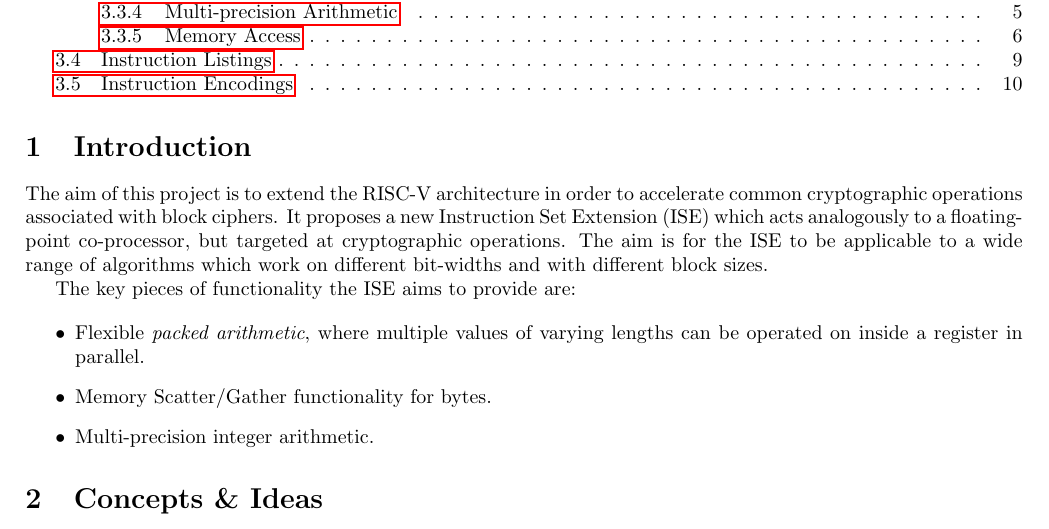
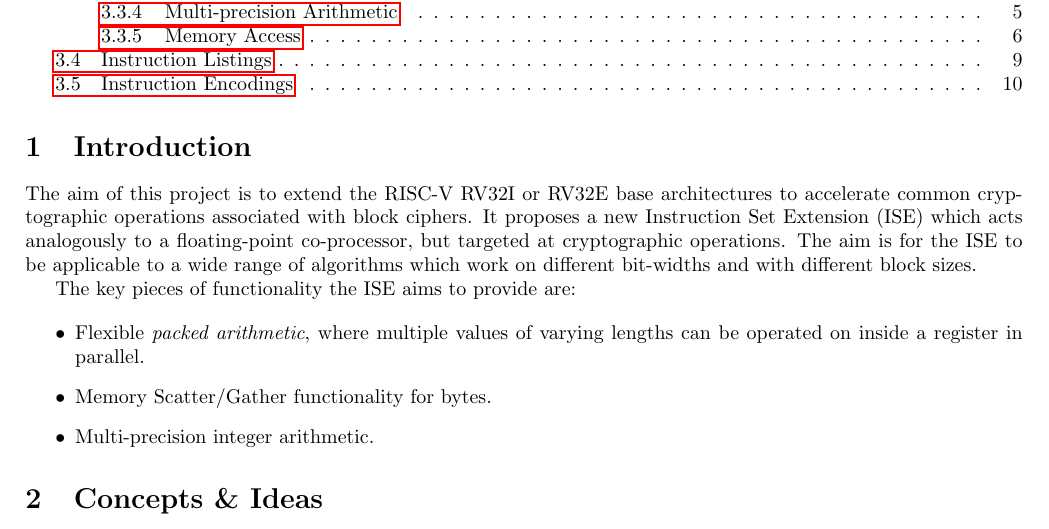
Before and after one commit to scarv/xcrypto, a LaTeX document (docs/crypto-ise.tex, which reads docs/crypto-ise.introduction.tex): part of page 1 of 11, cut so that both start at the same text. Compiled offline with pdfLaTeX.

Commit message:
Specifically go for RV32I, RV32E for now

```diff
--- a/docs/crypto-ise.introduction.tex
+++ b/docs/crypto-ise.introduction.tex
@@ -1,7 +1,8 @@
 
 
 The aim of this project is to
-extend the RISC-V architecture in order to accelerate common cryptographic
+extend the RISC-V RV32I or RV32E base architectures to
+accelerate common cryptographic
 operations associated with block ciphers.
 It proposes a new Instruction Set Extension (ISE)
 which acts analogously to a floating-point co-processor,
```
